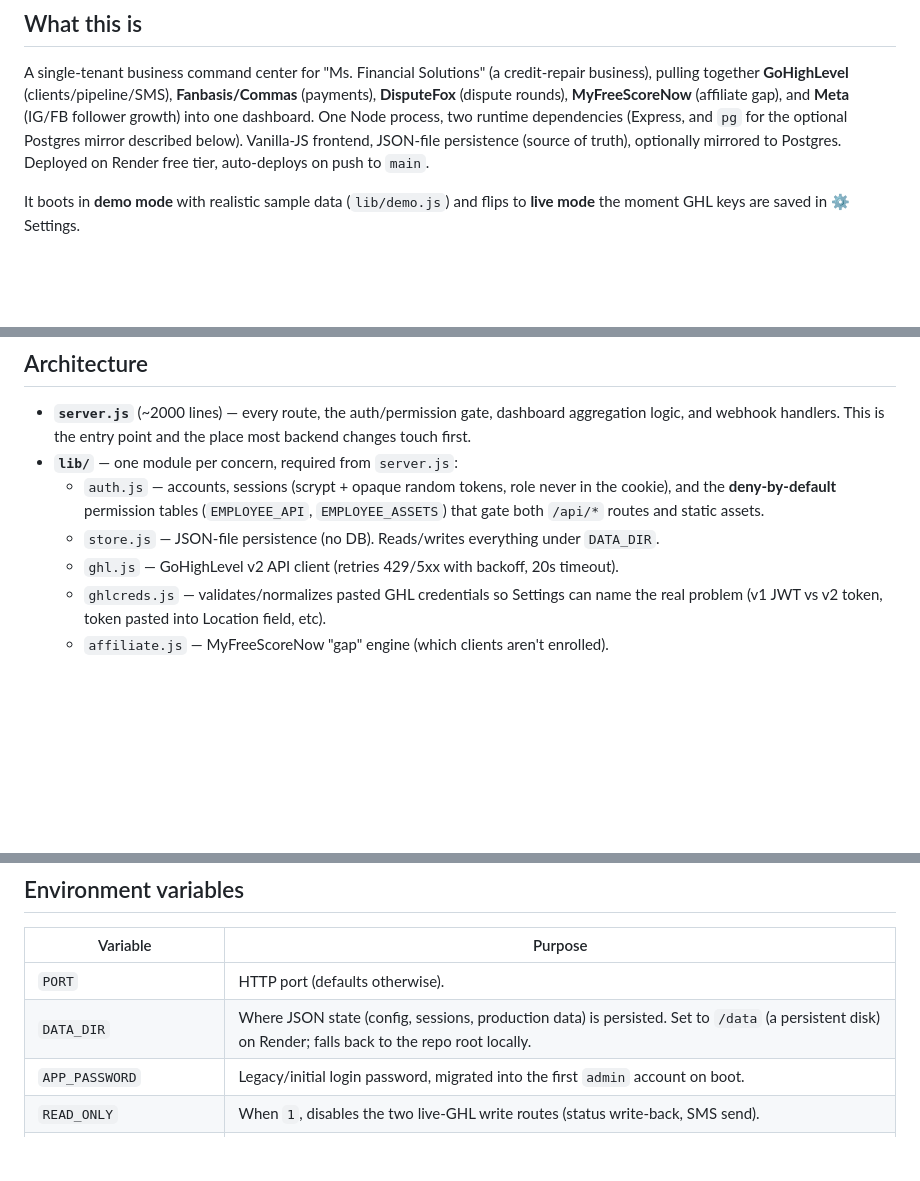
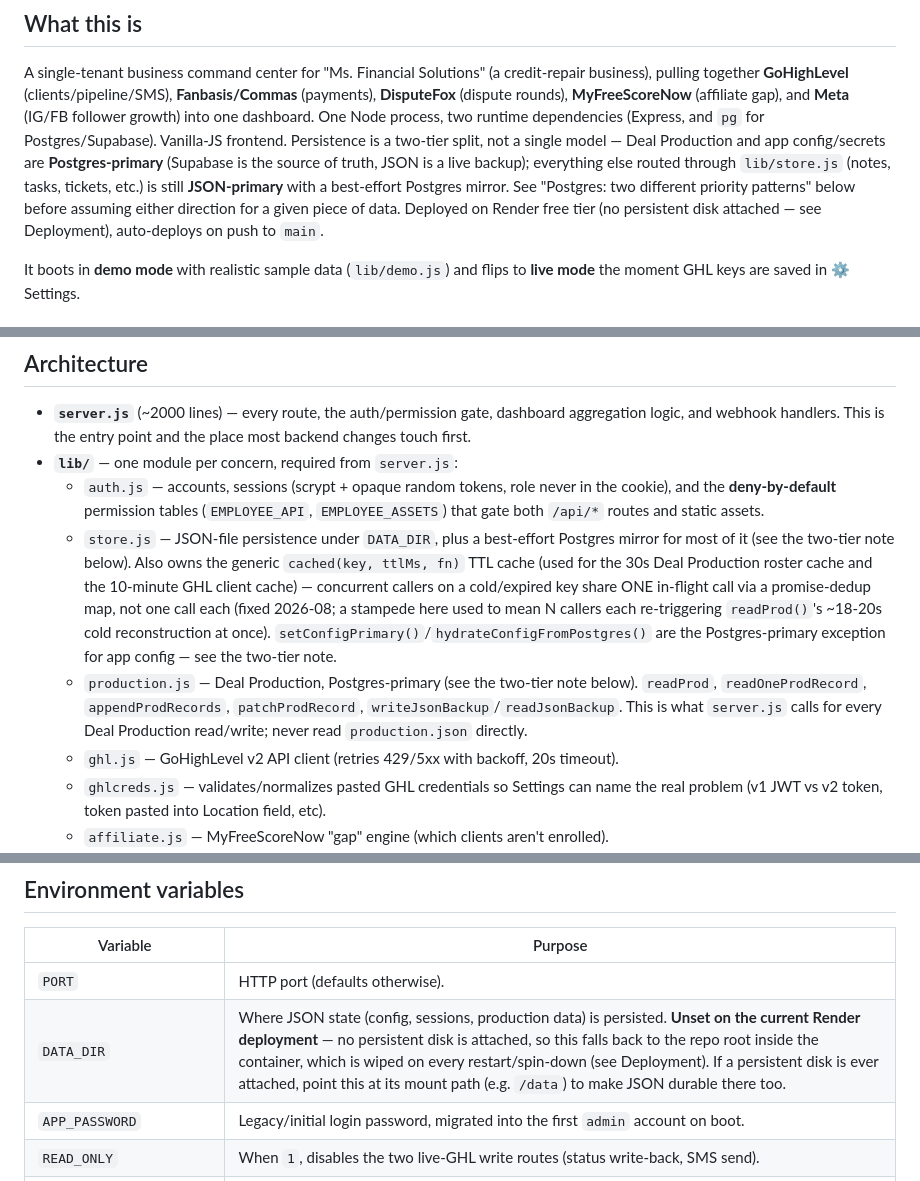
Before and after one commit to TheProvenAgency/Tiffany-App-New, a Markdown page: CLAUDE.md, 3 parts joined by grey strips. Drawn GitHub-style; blank space fills up the shorter version.

```diff
--- a/CLAUDE.md
+++ b/CLAUDE.md
@@ -8,9 +8,14 @@ A single-tenant business command center for "Ms. Financial Solutions" (a credit-
 business), pulling together **GoHighLevel** (clients/pipeline/SMS), **Fanbasis/Commas**
 (payments), **DisputeFox** (dispute rounds), **MyFreeScoreNow** (affiliate gap), and
 **Meta** (IG/FB follower growth) into one dashboard. One Node process, two runtime
-dependencies (Express, and `pg` for the optional Postgres mirror described below).
-Vanilla-JS frontend, JSON-file persistence (source of truth), optionally mirrored to
-Postgres. Deployed on Render free tier, auto-deploys on push to `main`.
+dependencies (Express, and `pg` for Postgres/Supabase). Vanilla-JS frontend.
+Persistence is a two-tier split, not a single model — Deal Production and app
+config/secrets are **Postgres-primary** (Supabase is the source of truth, JSON is a live
+backup); everything else routed through `lib/store.js` (notes, tasks, tickets, etc.) is
+still **JSON-primary** with a best-effort Postgres mirror. See "Postgres: two different
+priority patterns" below before assuming either direction for a given piece of data.
+Deployed on Render free tier (no persistent disk attached — see Deployment), auto-deploys
+on push to `main`.
 
 It boots in **demo mode** with realistic sample data (`lib/demo.js`) and flips to
 **live mode** the moment GHL keys are saved in ⚙ Settings.
@@ -38,7 +43,18 @@ There is no `render.yaml`/`Dockerfile`; Render is configured directly in its das
   - `auth.js` — accounts, sessions (scrypt + opaque random tokens, role never in the
     cookie), and the **deny-by-default** permission tables (`EMPLOYEE_API`,
     `EMPLOYEE_ASSETS`) that gate both `/api/*` routes and static assets.
-  - `store.js` — JSON-file persistence (no DB). Reads/writes everything under `DATA_DIR`.
+  - `store.js` — JSON-file persistence under `DATA_DIR`, plus a best-effort Postgres
+    mirror for most of it (see the two-tier note below). Also owns the generic
+    `cached(key, ttlMs, fn)` TTL cache (used for the 30s Deal Production roster cache and
+    the 10-minute GHL client cache) — concurrent callers on a cold/expired key share ONE
+    in-flight call via a promise-dedup map, not one call each (fixed 2026-08; a stampede
+    here used to mean N callers each re-triggering `readProd()`'s ~18-20s cold
+    reconstruction at once). `setConfigPrimary()`/`hydrateConfigFromPostgres()` are the
+    Postgres-primary exception for app config — see the two-tier note.
+  - `production.js` — Deal Production, Postgres-primary (see the two-tier note below).
+    `readProd`, `readOneProdRecord`, `appendProdRecords`, `patchProdRecord`,
+    `writeJsonBackup`/`readJsonBackup`. This is what `server.js` calls for every Deal
+    Production read/write; never read `production.json` directly.
   - `ghl.js` — GoHighLevel v2 API client (retries 429/5xx with backoff, 20s timeout).
   - `ghlcreds.js` — validates/normalizes pasted GHL credentials so Settings can name the
     real problem (v1 JWT vs v2 token, token pasted into Location field, etc).
@@ -116,7 +149,7 @@ All webhooks require a `?secret=` query param checked against a configured secre
 | Variable | Purpose |
 |---|---|
 | `PORT` | HTTP port (defaults otherwise). |
-| `DATA_DIR` | Where JSON state (config, sessions, production data) is persisted. Set to `/data` (a persistent disk) on Render; falls back to the repo root locally. |
+| `DATA_DIR` | Where JSON state (config, sessions, production data) is persisted. **Unset on the current Render deployment** — no persistent disk is attached, so this falls back to the repo root inside the container, which is wiped on every restart/spin-down (see Deployment). If a persistent disk is ever attached, point this at its mount path (e.g. `/data`) to make JSON durable there too. |
 | `APP_PASSWORD` | Legacy/initial login password, migrated into the first `admin` account on boot. |
 | `READ_ONLY` | When `1`, disables the two live-GHL write routes (status write-back, SMS send). |
 | `SSO_SHARED_SECRET` | Signs/verifies the Proven Agency SSO link-out token. |
```
Also changed, not shown: other parts of CLAUDE.md (+40 -11 lines).
